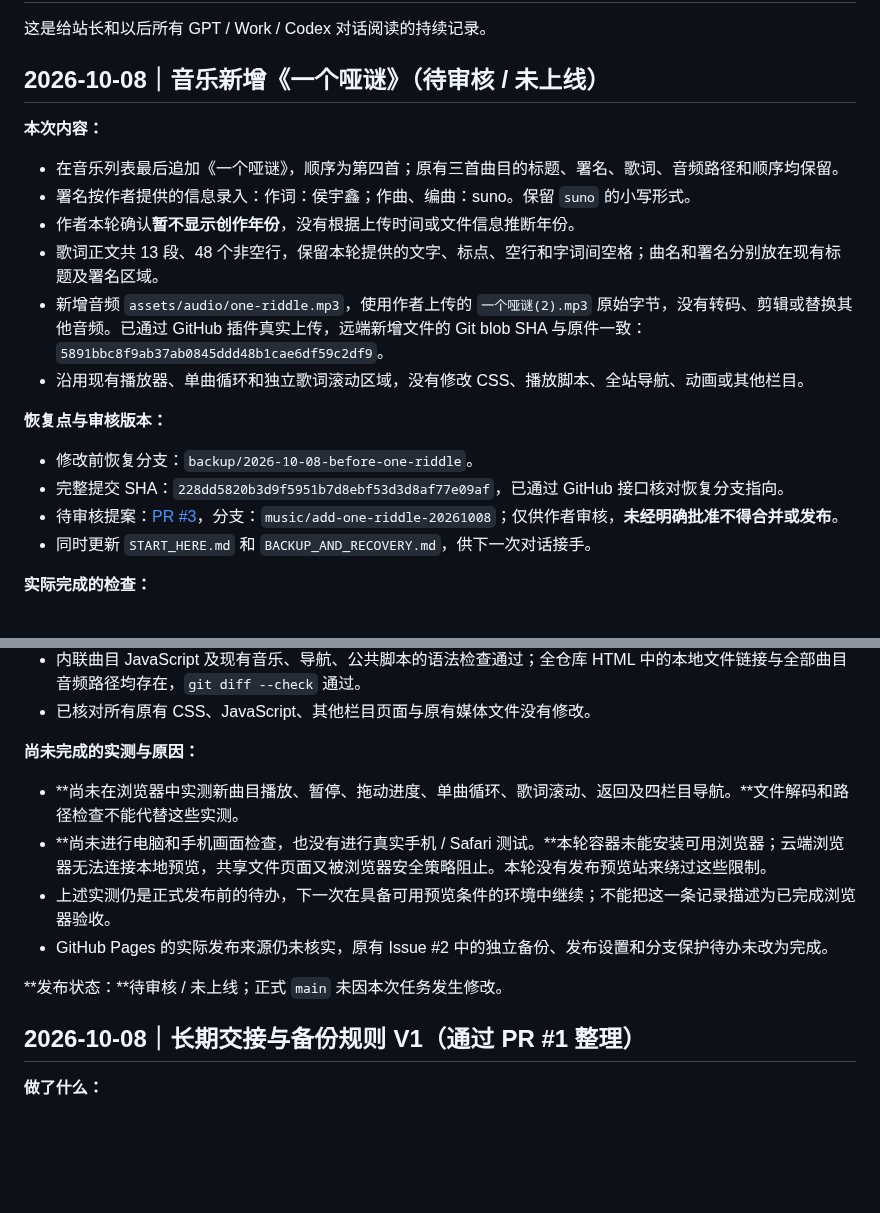
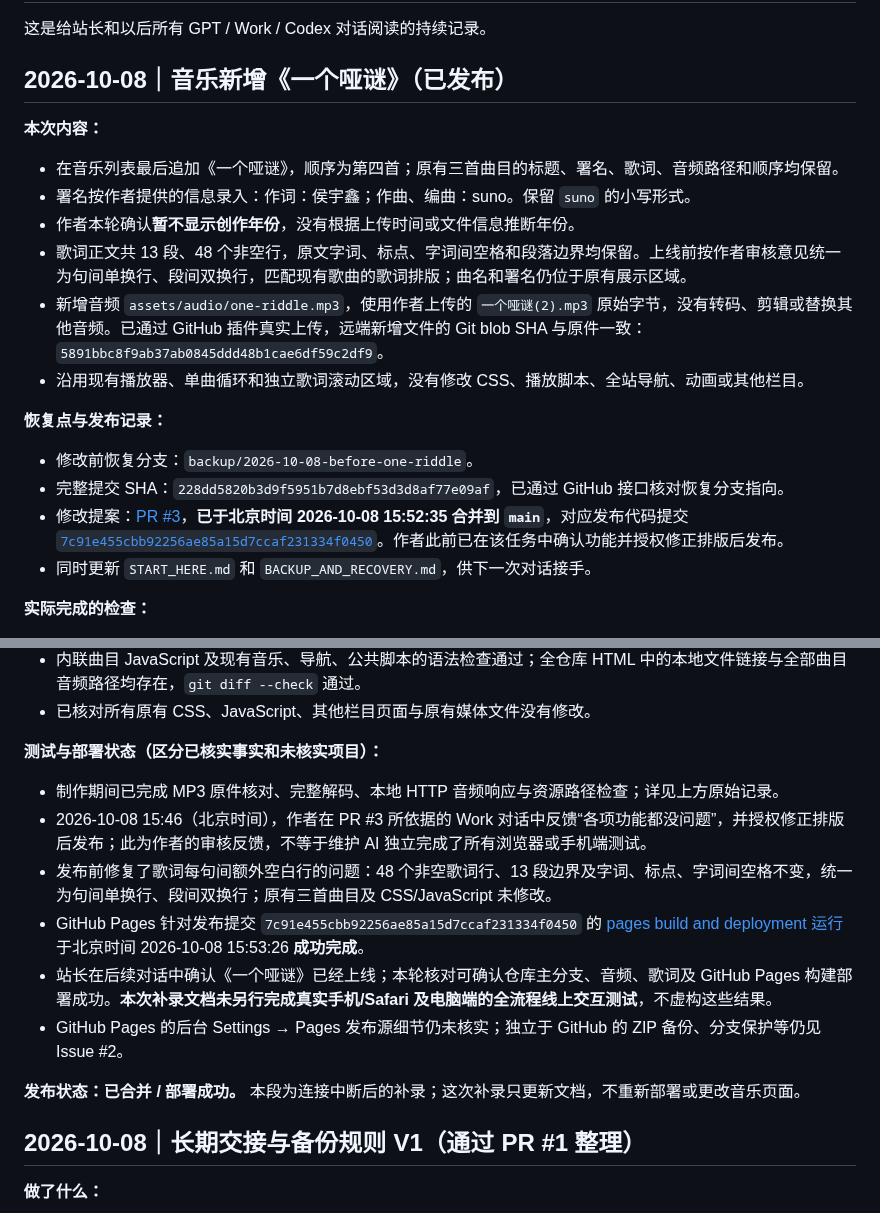
Before and after one commit to Houyuxinx/houyuxin-site, a Markdown page: CHANGELOG.md, 2 parts joined by grey strips. GitHub-like rendering; blank space fills up the shorter version.

Commit message:
docs: mark One Riddle release completed in CHANGELOG.md

```diff
--- a/CHANGELOG.md
+++ b/CHANGELOG.md
@@ -2,20 +2,20 @@
 
 这是给站长和以后所有 GPT / Work / Codex 对话阅读的持续记录。
 
-## 2026-10-08｜音乐新增《一个哑谜》（待审核 / 未上线）
+## 2026-10-08｜音乐新增《一个哑谜》（已发布）
 
 **本次内容：**
 - 在音乐列表最后追加《一个哑谜》，顺序为第四首；原有三首曲目的标题、署名、歌词、音频路径和顺序均保留。
 - 署名按作者提供的信息录入：作词：侯宇鑫；作曲、编曲：suno。保留 `suno` 的小写形式。
 - 作者本轮确认**暂不显示创作年份**，没有根据上传时间或文件信息推断年份。
-- 歌词正文共 13 段、48 个非空行，保留本轮提供的文字、标点、空行和字词间空格；曲名和署名分别放在现有标题及署名区域。
+- 歌词正文共 13 段、48 个非空行，原文字词、标点、字词间空格和段落边界均保留。上线前按作者审核意见统一为句间单换行、段间双换行，匹配现有歌曲的歌词排版；曲名和署名仍位于原有展示区域。
 - 新增音频 `assets/audio/one-riddle.mp3`，使用作者上传的 `一个哑谜(2).mp3` 原始字节，没有转码、剪辑或替换其他音频。已通过 GitHub 插件真实上传，远端新增文件的 Git blob SHA 与原件一致：`5891bbc8f9ab37ab0845ddd48b1cae6df59c2df9`。
 - 沿用现有播放器、单曲循环和独立歌词滚动区域，没有修改 CSS、播放脚本、全站导航、动画或其他栏目。
 
-**恢复点与审核版本：**
+**恢复点与发布记录：**
 - 修改前恢复分支：`backup/2026-10-08-before-one-riddle`。
 - 完整提交 SHA：`228dd5820b3d9f5951b7d8ebf53d3d8af77e09af`，已通过 GitHub 接口核对恢复分支指向。
-- 待审核提案：[PR #3](https://github.com/Houyuxinx/houyuxin-site/pull/3)，分支：`music/add-one-riddle-20261008`；仅供作者审核，**未经明确批准不得合并或发布**。
+- 修改提案：[PR #3](https://github.com/Houyuxinx/houyuxin-site/pull/3)，**已于北京时间 2026-10-08 15:52:35 合并到 `main`**，对应发布代码提交 [`7c91e455cbb92256ae85a15d7ccaf231334f0450`](https://github.com/Houyuxinx/houyuxin-site/commit/7c91e455cbb92256ae85a15d7ccaf231334f0450)。作者此前已在该任务中确认功能并授权修正排版后发布。
 - 同时更新 `START_HERE.md` 和 `BACKUP_AND_RECOVERY.md`，供下一次对话接手。
 
 **实际完成的检查：**
@@ -27,13 +27,15 @@
 - 内联曲目 JavaScript 及现有音乐、导航、公共脚本的语法检查通过；全仓库 HTML 中的本地文件链接与全部曲目音频路径均存在，`git diff --check` 通过。
 - 已核对所有原有 CSS、JavaScript、其他栏目页面与原有媒体文件没有修改。
 
-**尚未完成的实测与原因：**
-- **尚未在浏览器中实测新曲目播放、暂停、拖动进度、单曲循环、歌词滚动、返回及四栏目导航。**文件解码和路径检查不能代替这些实测。
-- **尚未进行电脑和手机画面检查，也没有进行真实手机 / Safari 测试。**本轮容器未能安装可用浏览器；云端浏览器无法连接本地预览，共享文件页面又被浏览器安全策略阻止。本轮没有发布预览站来绕过这些限制。
-- 上述实测仍是正式发布前的待办，下一次在具备可用预览条件的环境中继续；不能把这一条记录描述为已完成浏览器验收。
-- GitHub Pages 的实际发布来源仍未核实，原有 Issue #2 中的独立备份、发布设置和分支保护待办未改为完成。
+**测试与部署状态（区分已核实事实和未核实项目）：**
+- 制作期间已完成 MP3 原件核对、完整解码、本地 HTTP 音频响应与资源路径检查；详见上方原始记录。
+- 2026-10-08 15:46（北京时间），作者在 PR #3 所依据的 Work 对话中反馈“各项功能都没问题”，并授权修正排版后发布；此为作者的审核反馈，不等于维护 AI 独立完成了所有浏览器或手机端测试。
+- 发布前修复了歌词每句间额外空白行的问题：48 个非空歌词行、13 段边界及字词、标点、字词间空格不变，统一为句间单换行、段间双换行；原有三首曲目及 CSS/JavaScript 未修改。
+- GitHub Pages 针对发布提交 `7c91e455cbb92256ae85a15d7ccaf231334f0450` 的 [pages build and deployment 运行](https://github.com/Houyuxinx/houyuxin-site/actions/runs/37746160704) 于北京时间 2026-10-08 15:53:26 **成功完成**。
+- 站长在后续对话中确认《一个哑谜》已经上线；本轮核对可确认仓库主分支、音频、歌词及 GitHub Pages 构建部署成功。**本次补录文档未另行完成真实手机/Safari 及电脑端的全流程线上交互测试**，不虚构这些结果。
+- GitHub Pages 的后台 Settings → Pages 发布源细节仍未核实；独立于 GitHub 的 ZIP 备份、分支保护等仍见 Issue #2。
 
-**发布状态：**待审核 / 未上线；正式 `main` 未因本次任务发生修改。
+**发布状态：已合并 / 部署成功。** 本段为连接中断后的补录；这次补录只更新文档，不重新部署或更改音乐页面。
 
 ## 2026-10-08｜长期交接与备份规则 V1（通过 PR #1 整理）
 
```
